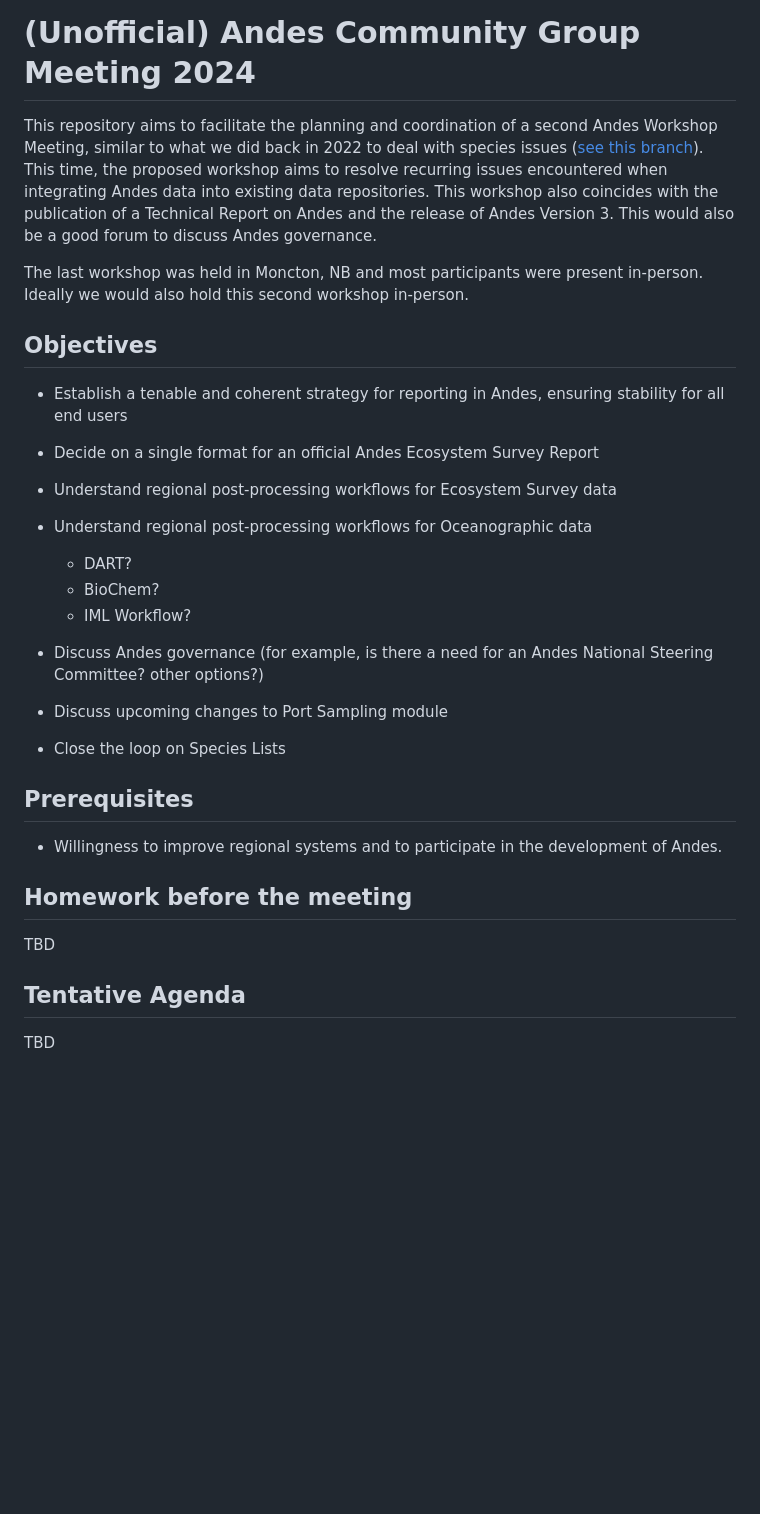
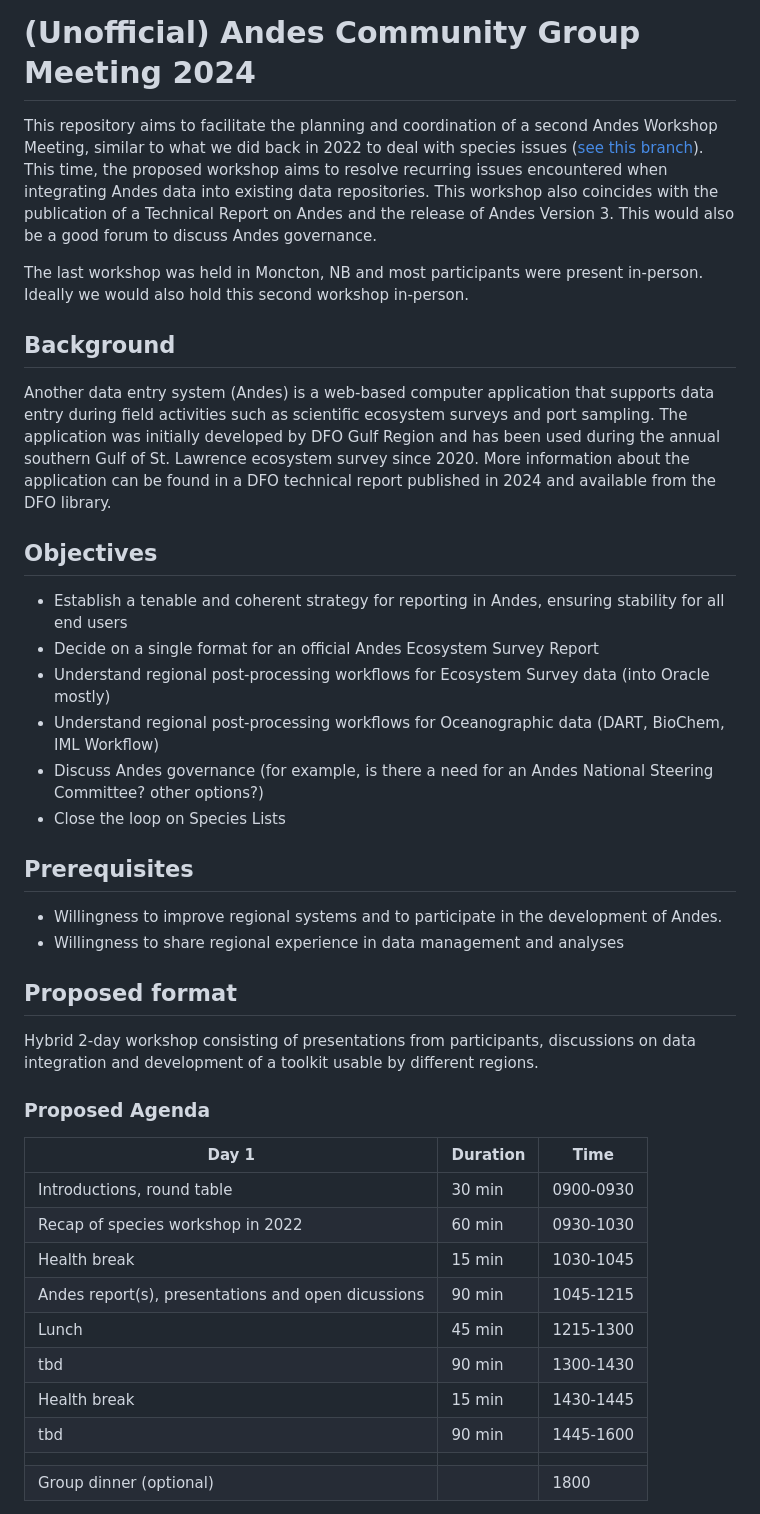
Before and after one commit to dfo-gulf-science/Andes-National-Working-Group-Meetings, a Markdown page: README.md, the part around the change printed below. GitHub-like rendering; blank space fills up the shorter version.

```diff
--- a/README.md
+++ b/README.md
@@ -1,33 +1,40 @@
 # (Unofficial) Andes Community Group Meeting 2024
-
 This repository aims to facilitate the planning and coordination of a second Andes Workshop Meeting, similar to what we did back in 2022 to deal with species issues ([see this branch](https://github.com/dfo-gulf-science/Andes-National-Working-Group-Meetings/tree/2022)). This time, the proposed workshop aims to resolve recurring issues encountered when integrating Andes data into existing data repositories. This workshop also coincides with the publication of a Technical Report on Andes and the release of Andes Version 3. This would also be a good forum to discuss Andes governance.
 
 The last workshop was held in Moncton, NB and most participants were present in-person. Ideally we would also hold this second workshop in-person.
 
+## Background
+Another data entry system (Andes) is a web-based computer application that supports data entry during field activities such as scientific ecosystem surveys and port sampling. The application was initially developed by DFO Gulf Region and has been used during the annual southern Gulf of St. Lawrence ecosystem survey since 2020. More information about the application can be found in a DFO technical report published in 2024 and available from the DFO library.
+
 ## Objectives
-
 - Establish a tenable and coherent strategy for reporting in Andes, ensuring stability for all end users
 - Decide on a single format for an official Andes Ecosystem Survey Report
-- Understand regional post-processing workflows for Ecosystem Survey data
-- Understand regional post-processing workflows for Oceanographic data
-  - DART?
-  - BioChem?
-  - IML Workflow?
-
+- Understand regional post-processing workflows for Ecosystem Survey data (into Oracle mostly)
+- Understand regional post-processing workflows for Oceanographic data (DART, BioChem, IML Workflow)
 - Discuss Andes governance (for example, is there a need for an Andes National Steering Committee? other options?)
-- Discuss upcoming changes to Port Sampling module
 - Close the loop on Species Lists
-
 
 ## Prerequisites
 
 - Willingness to improve regional systems and to participate in the development of Andes.
+- Willingness to share regional experience in data management and analyses
 
-## Homework before the meeting
+## Proposed format
+Hybrid 2-day workshop consisting of presentations from participants, discussions on data integration and development of a toolkit usable by different regions.
 
-TBD
+### Proposed Agenda
 
-## Tentative Agenda
+| Day 1                                                                   | Duration | Time |
+|-------------------------------------------------------------------------|-----------------------|----------|
+| Introductions, round table                                              | 30 min | 0900-0930 |
+| Recap of species workshop in 2022                                              | 60 min | 0930-1030   |
+| Health break                                              | 15 min | 1030-1045   |
+| Andes report(s), presentations and open dicussions                                              | 90 min | 1045-1215   |
+| Lunch                                              | 45 min | 1215-1300   |
+| tbd                                              |90 min | 1300-1430   |
+| Health break                                              | 15 min | 1430-1445   |
+| tbd                                              |90 min | 1445-1600   |
+| | | |
+| Group dinner (optional)                                              | | 1800   |
 
-TBD
 
```
Also changed, not shown: other parts of README.md (+54 -36 lines).
